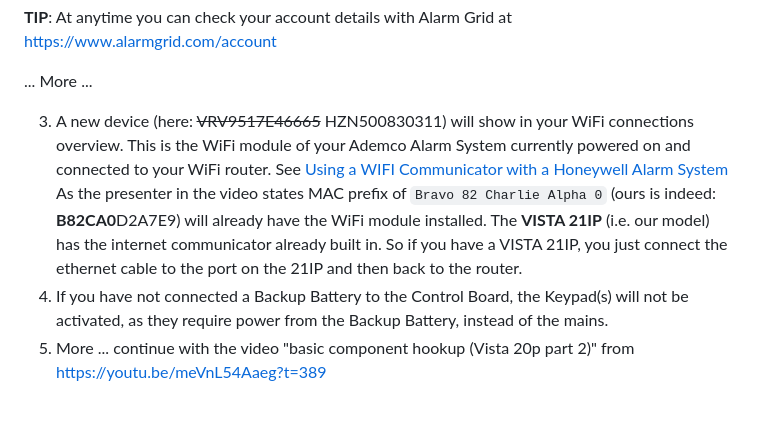
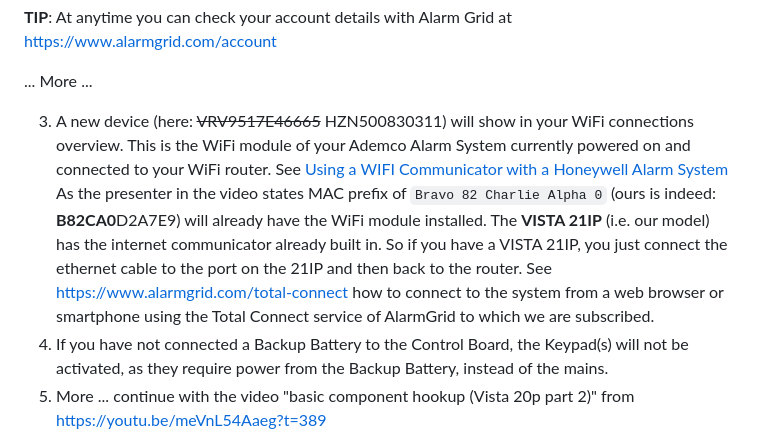
Before and after one commit to vanHeemstraSystems/ademco-vista-series-headstart, a Markdown page: 200/300/README.md, the part around the change. Drawn GitHub-style; blank space fills up the shorter version.

````diff
--- a/200/300/README.md
+++ b/200/300/README.md
@@ -63,7 +63,7 @@ This would indicate that you have not yet registered with https://www.alarmgrid.
 
 ... More ...
 
-3) A new device (here: ~~VRV9517E46665~~ HZN500830311) will show in your WiFi connections overview. This is the WiFi module of your Ademco Alarm System currently powered on and connected to your WiFi router. See [Using a WIFI Communicator with a Honeywell Alarm System](https://www.youtube.com/watch?v=XyFMKc7uZ10) As the presenter in the video states MAC prefix of ```Bravo 82 Charlie Alpha 0``` (ours is indeed: **B82CA0**D2A7E9) will already have the WiFi module installed. The **VISTA 21IP** (i.e. our model) has the internet communicator already built in. So if you have a VISTA 21IP, you just connect the ethernet cable to the port on the 21IP and then back to the router.
+3) A new device (here: ~~VRV9517E46665~~ HZN500830311) will show in your WiFi connections overview. This is the WiFi module of your Ademco Alarm System currently powered on and connected to your WiFi router. See [Using a WIFI Communicator with a Honeywell Alarm System](https://www.youtube.com/watch?v=XyFMKc7uZ10) As the presenter in the video states MAC prefix of ```Bravo 82 Charlie Alpha 0``` (ours is indeed: **B82CA0**D2A7E9) will already have the WiFi module installed. The **VISTA 21IP** (i.e. our model) has the internet communicator already built in. So if you have a VISTA 21IP, you just connect the ethernet cable to the port on the 21IP and then back to the router. See https://www.alarmgrid.com/total-connect how to connect to the system from a web browser or smartphone using the Total Connect service of AlarmGrid to which we are subscribed.
 4) If you have not connected a Backup Battery to the Control Board, the Keypad(s) will not be activated, as they require power from the Backup Battery, instead of the mains.
 5) More ... continue with the video "basic component hookup (Vista 20p part 2)" from https://youtu.be/meVnL54Aaeg?t=389
 
````
